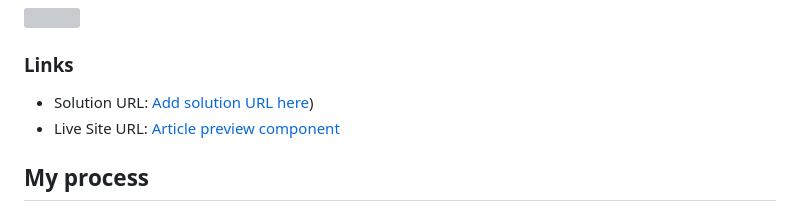
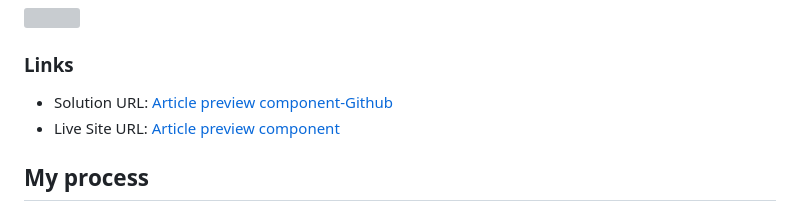
Before and after one commit to MartheAudrey/Frontend-Mentor, a Markdown page: article-preview-component-master/README.md, the part around the change. Rendered like a GitHub page; grey boxes are pictures that could not be loaded.

Commit message:
Fix links in README for solution and live site
Updated links for GitHub and live site in README.

```diff
--- a/article-preview-component-master/README.md
+++ b/article-preview-component-master/README.md
@@ -34,8 +34,8 @@ Users should be able to:
 
 ### Links
 
-- Solution URL: [Add solution URL here](https://github.com/MartheAudrey/Frontend-Mentor/tree/main/article-preview-component-master))
-- Live Site URL: [Article preview component]((https://article-preview-component-maen.netlify.app/))
+- Solution URL: [Article preview component-Github](https://github.com/MartheAudrey/Frontend-Mentor/tree/main/article-preview-component-master)
+- Live Site URL: [Article preview component](https://article-preview-component-maen.netlify.app/)
 
 ## My process
 
```
